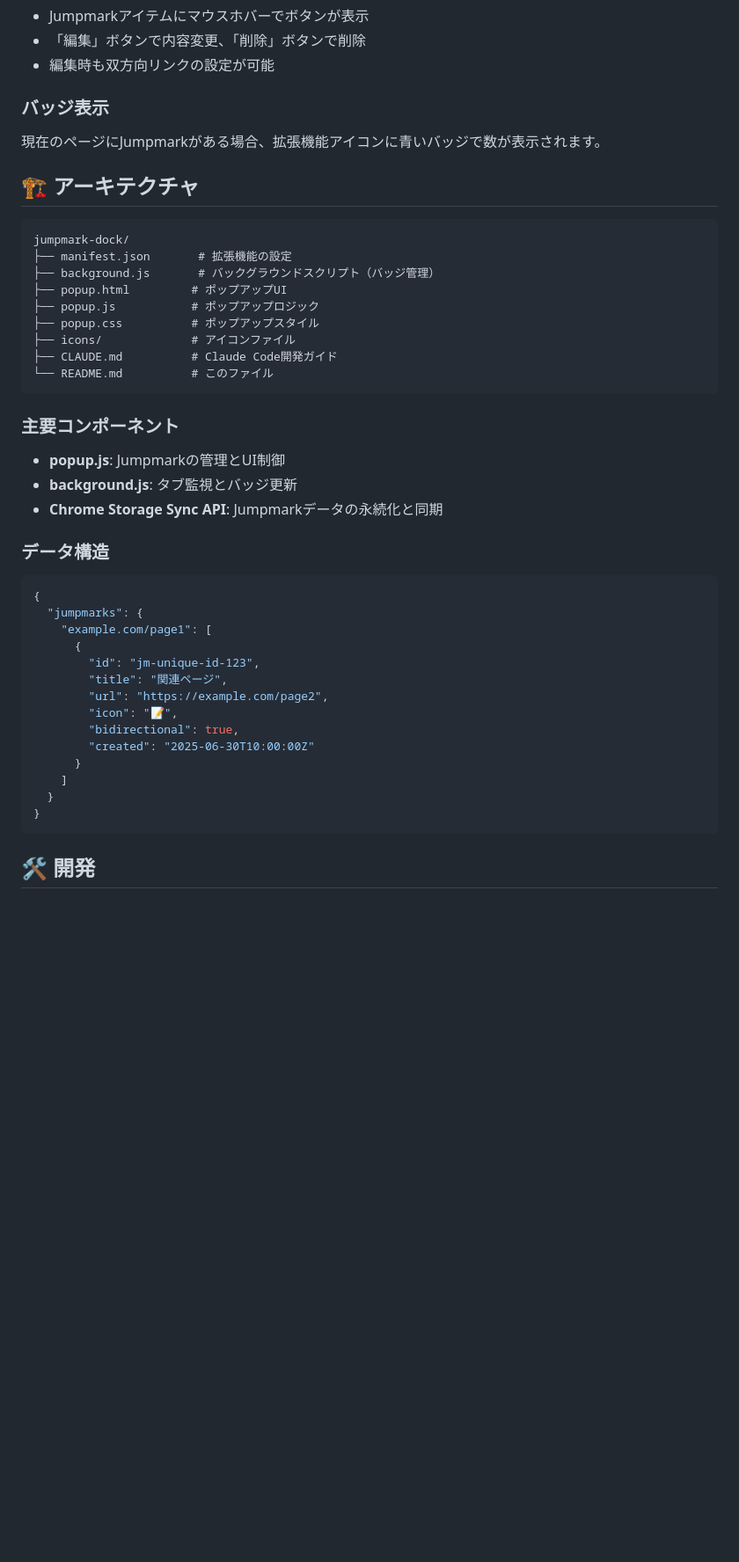
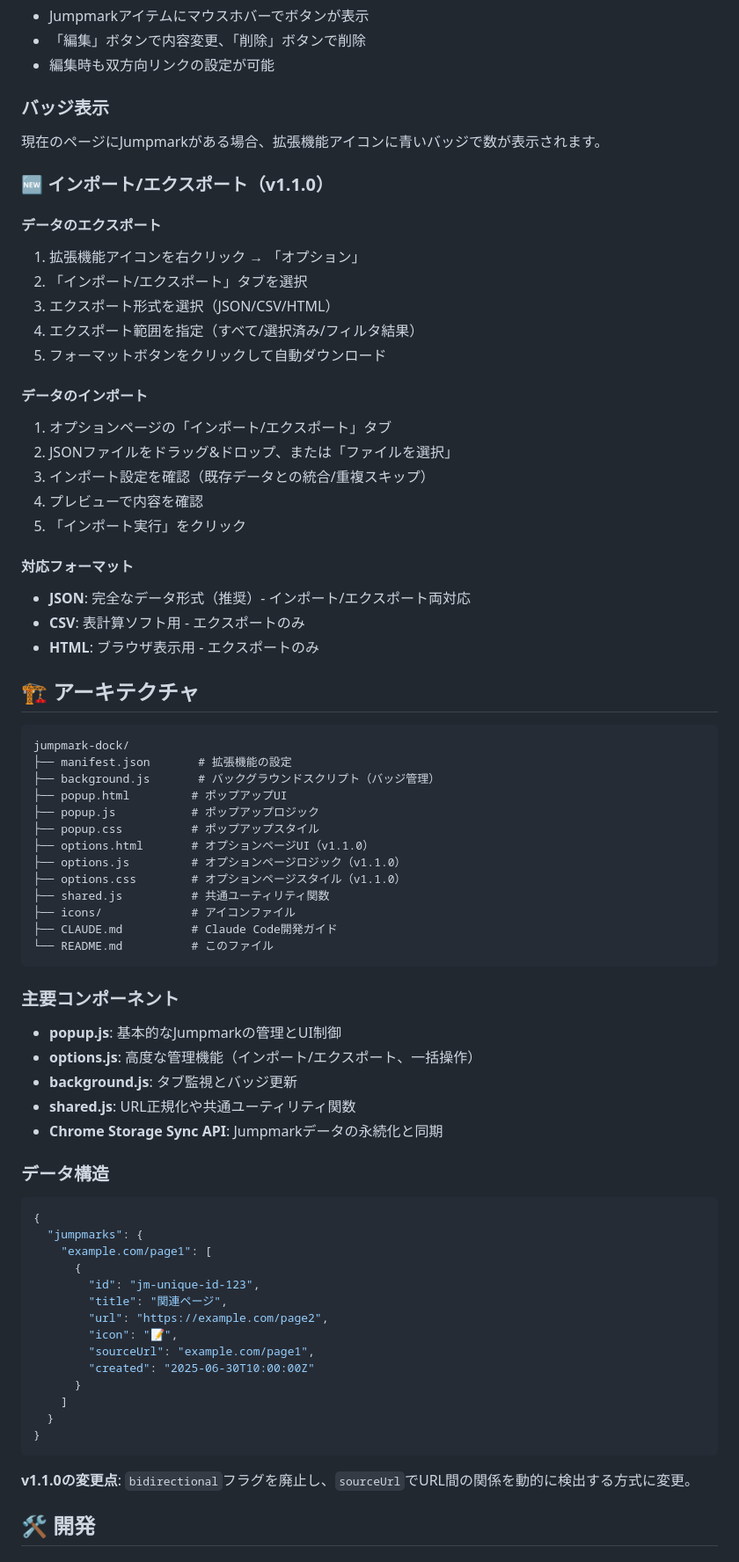
Before and after one commit to maepon/jumpmark-dock, a Markdown page: README.md, the part around one of its changes. Shown at 88% size. Drawn GitHub-style; blank space fills up the shorter version.

Commit message:
docs: update README for v1.1.0 release with import/export features
New documentation includes:
- Import/export functionality overview
- Drag & drop file import instructions
- Export format options (JSON/CSV/HTML)
- Updated architecture with options page components
- Revised data structure documentation
- Phase 3 completion status

🤖 Generated with [Claude Code](https://claude.ai/code)

Co-Authored-By: Claude <noreply@anthropic.com>

````diff
--- a/README.md
+++ b/README.md
@@ -59,6 +67,27 @@ URLごとに双方向ショートカット（Jumpmark）を設定・管理でき
 
 現在のページにJumpmarkがある場合、拡張機能アイコンに青いバッジで数が表示されます。
 
+### 🆕 インポート/エクスポート（v1.1.0）
+
+#### データのエクスポート
+1. 拡張機能アイコンを右クリック → 「オプション」
+2. 「インポート/エクスポート」タブを選択
+3. エクスポート形式を選択（JSON/CSV/HTML）
+4. エクスポート範囲を指定（すべて/選択済み/フィルタ結果）
+5. フォーマットボタンをクリックして自動ダウンロード
+
+#### データのインポート
+1. オプションページの「インポート/エクスポート」タブ
+2. JSONファイルをドラッグ&ドロップ、または「ファイルを選択」
+3. インポート設定を確認（既存データとの統合/重複スキップ）
+4. プレビューで内容を確認
+5. 「インポート実行」をクリック
+
+#### 対応フォーマット
+- **JSON**: 完全なデータ形式（推奨）- インポート/エクスポート両対応
+- **CSV**: 表計算ソフト用 - エクスポートのみ
+- **HTML**: ブラウザ表示用 - エクスポートのみ
+
 ## 🏗️ アーキテクチャ
 
 ```
@@ -68,6 +97,10 @@ jumpmark-dock/
 ├── popup.html         # ポップアップUI
 ├── popup.js           # ポップアップロジック
 ├── popup.css          # ポップアップスタイル
+├── options.html       # オプションページUI（v1.1.0）
+├── options.js         # オプションページロジック（v1.1.0）
+├── options.css        # オプションページスタイル（v1.1.0）
+├── shared.js          # 共通ユーティリティ関数
 ├── icons/             # アイコンファイル
 ├── CLAUDE.md          # Claude Code開発ガイド
 └── README.md          # このファイル
@@ -75,8 +108,10 @@ jumpmark-dock/
 
 ### 主要コンポーネント
 
-- **popup.js**: Jumpmarkの管理とUI制御
+- **popup.js**: 基本的なJumpmarkの管理とUI制御
+- **options.js**: 高度な管理機能（インポート/エクスポート、一括操作）
 - **background.js**: タブ監視とバッジ更新
+- **shared.js**: URL正規化や共通ユーティリティ関数
 - **Chrome Storage Sync API**: Jumpmarkデータの永続化と同期
 
 ### データ構造
@@ -90,13 +125,15 @@ jumpmark-dock/
         "title": "関連ページ",
         "url": "https://example.com/page2",
         "icon": "📝",
-        "bidirectional": true,
+        "sourceUrl": "example.com/page1",
         "created": "2025-06-30T10:00:00Z"
       }
     ]
   }
 }
 ```
+
+**v1.1.0の変更点**: `bidirectional`フラグを廃止し、`sourceUrl`でURL間の関係を動的に検出する方式に変更。
 
 ## 🛠️ 開発
 
````
Also changed, not shown: other parts of README.md (+9 -1 lines).
